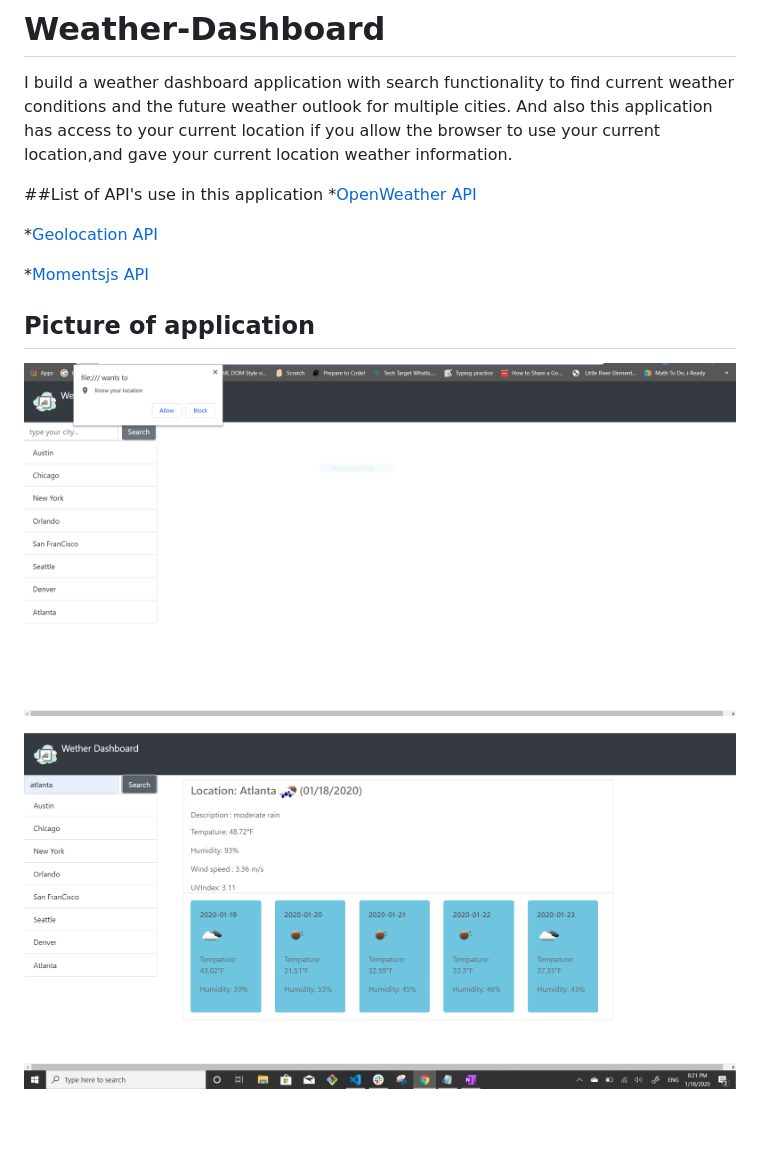
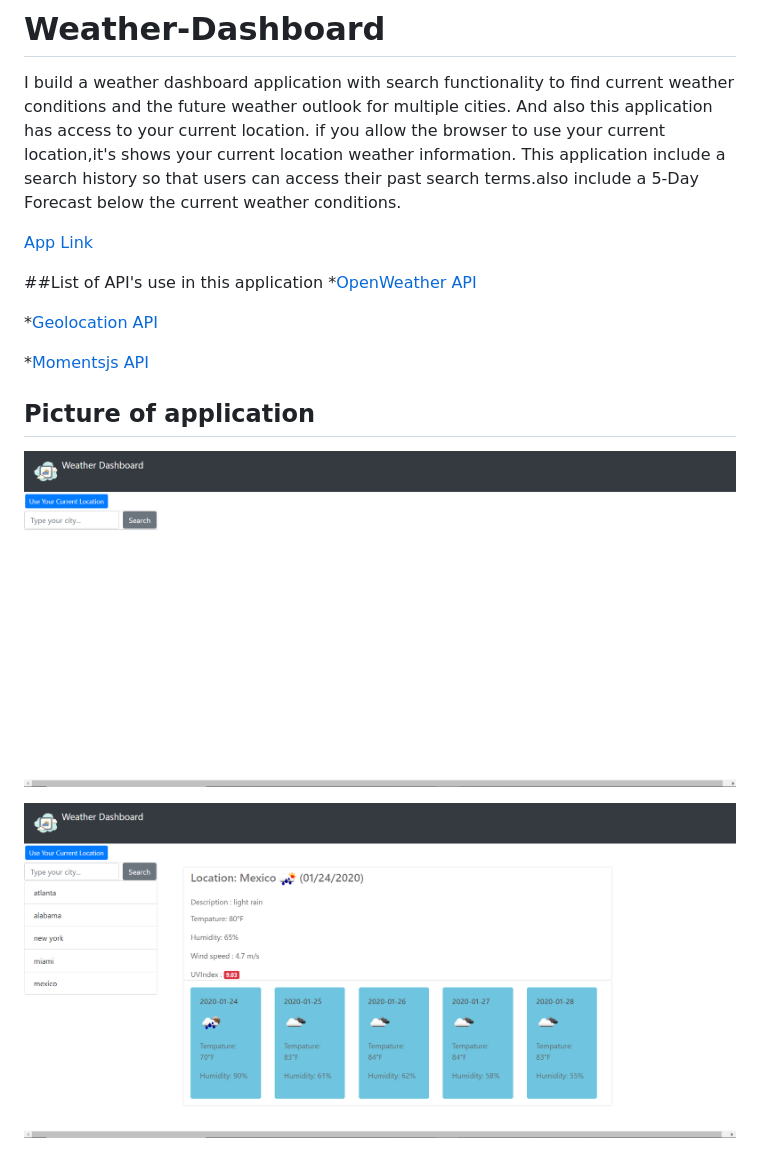
Before and after one commit to arvin-m/Weather-Dashboard, a Markdown page: README.md, the part around the change. Drawn GitHub-style; pictures changed too: img/FirstLOadPage.PNG, img/ResultByCity.PNG; blank space fills up the shorter version.

```diff
--- a/README.md
+++ b/README.md
@@ -1,7 +1,10 @@
 # Weather-Dashboard
 
  I build a weather dashboard application with search functionality to find current weather conditions and the future weather outlook for multiple cities.
- And also this application has access to your current location if you allow the browser to use your current location,and gave your current location weather information.
+ And also this application has access to your current location. if you allow the browser to use your current location,it's shows your current location weather information.
+  This application include a search history so that users can access their past search terms.also include a 5-Day Forecast below the current weather conditions.
+
+ [App Link](https://arvin-m.github.io/Weather-Dashboard/)
 
  ##List of API's use in this application
  *[OpenWeather API](https://openweathermap.org/api)
```
Also changed, not shown: 1 other file.
